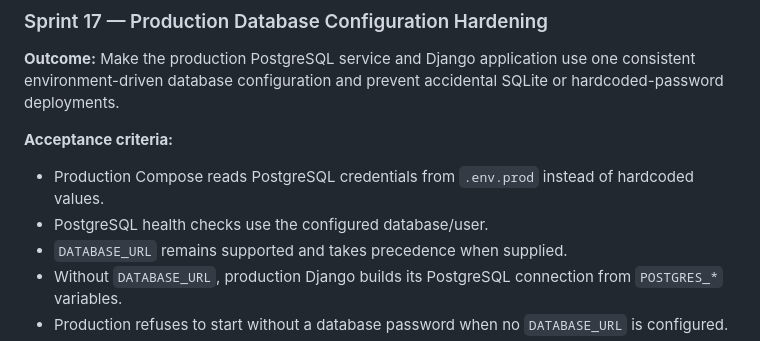
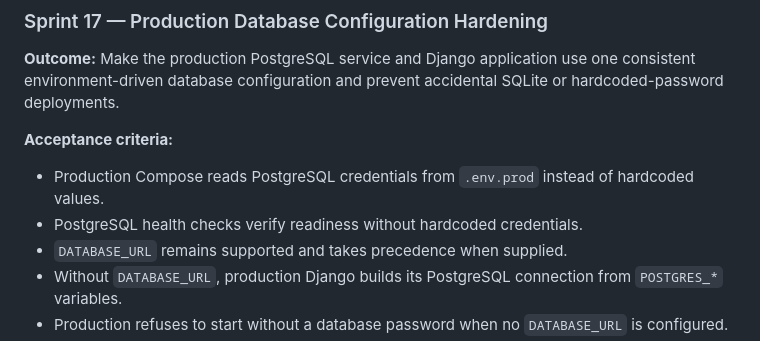
Before and after one commit to drakeg/smartgarden, a Markdown page: docs/SPRINTS.md, the part around the change. GitHub-like rendering.

Commit message:
Clarify production Postgres healthcheck criterion

```diff
--- a/docs/SPRINTS.md
+++ b/docs/SPRINTS.md
@@ -421,7 +421,7 @@ Future product work should be recorded here or in linked GitHub issues before or
 
 **Acceptance criteria:**
 - Production Compose reads PostgreSQL credentials from `.env.prod` instead of hardcoded values.
-- PostgreSQL health checks use the configured database/user.
+- PostgreSQL health checks verify readiness without hardcoded credentials.
 - `DATABASE_URL` remains supported and takes precedence when supplied.
 - Without `DATABASE_URL`, production Django builds its PostgreSQL connection from `POSTGRES_*` variables.
 - Production refuses to start without a database password when no `DATABASE_URL` is configured.
```
